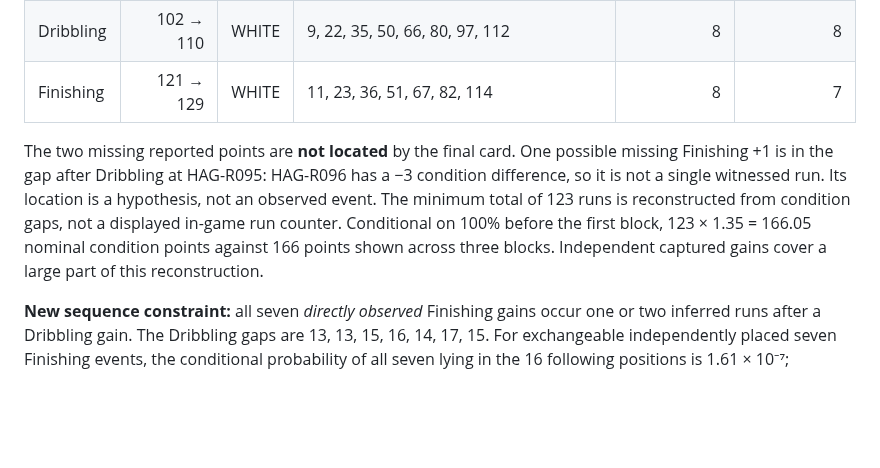
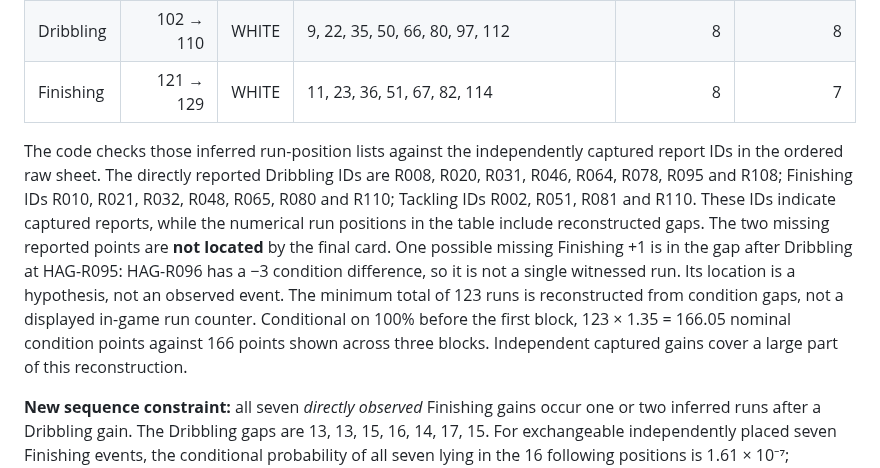
Before and after one commit to PayloadGuard-PLG/AIntegrity-Squad-Optimiser, a Markdown page: calibration/fractional-settlement/DRILL_COACH_CROSS_TRANSFER_20260924.md, the part around the change. Rendered like a GitHub page; blank space fills up the shorter version.

Commit message:
Distinguish observed report IDs from inferred drill run positions

```diff
--- a/calibration/fractional-settlement/DRILL_COACH_CROSS_TRANSFER_20260924.md
+++ b/calibration/fractional-settlement/DRILL_COACH_CROSS_TRANSFER_20260924.md
@@ -19,7 +19,7 @@ The one-player, one-drill configuration is 1-on-1 Finishing, EASY, displayed 1.5
 | Dribbling | 102 → 110 | WHITE | 9, 22, 35, 50, 66, 80, 97, 112 | 8 | 8 |
 | Finishing | 121 → 129 | WHITE | 11, 23, 36, 51, 67, 82, 114 | 8 | 7 |
 
-The two missing reported points are **not located** by the final card. One possible missing Finishing +1 is in the gap after Dribbling at HAG-R095: HAG-R096 has a −3 condition difference, so it is not a single witnessed run. Its location is a hypothesis, not an observed event. The minimum total of 123 runs is reconstructed from condition gaps, not a displayed in-game run counter. Conditional on 100% before the first block, 123 × 1.35 = 166.05 nominal condition points against 166 points shown across three blocks. Independent captured gains cover a large part of this reconstruction.
+The code checks those inferred run-position lists against the independently captured report IDs in the ordered raw sheet. The directly reported Dribbling IDs are R008, R020, R031, R046, R064, R078, R095 and R108; Finishing IDs R010, R021, R032, R048, R065, R080 and R110; Tackling IDs R002, R051, R081 and R110. These IDs indicate captured reports, while the numerical run positions in the table include reconstructed gaps. The two missing reported points are **not located** by the final card. One possible missing Finishing +1 is in the gap after Dribbling at HAG-R095: HAG-R096 has a −3 condition difference, so it is not a single witnessed run. Its location is a hypothesis, not an observed event. The minimum total of 123 runs is reconstructed from condition gaps, not a displayed in-game run counter. Conditional on 100% before the first block, 123 × 1.35 = 166.05 nominal condition points against 166 points shown across three blocks. Independent captured gains cover a large part of this reconstruction.
 
 **New sequence constraint:** all seven *directly observed* Finishing gains occur one or two inferred runs after a Dribbling gain. The Dribbling gaps are 13, 13, 15, 16, 14, 17, 15. For exchangeable independently placed seven Finishing events, the conditional probability of all seven lying in the 16 following positions is 1.61 × 10⁻⁷; preserving the seven-event spacing and circularly shifting gives 1/123 ≈ 0.0081. Both are diagnostics with post-selection/sequence assumptions, not calibrated p-values for the game's mechanism. A shared variable session dose followed by separate stat thresholds naturally generates lagged gain pairs; independent constant-probability per-stat Bernoulli events do not readily generate both pairing and regular intervals. One same-run Tackling/Finishing double event is also recorded.
 
```
